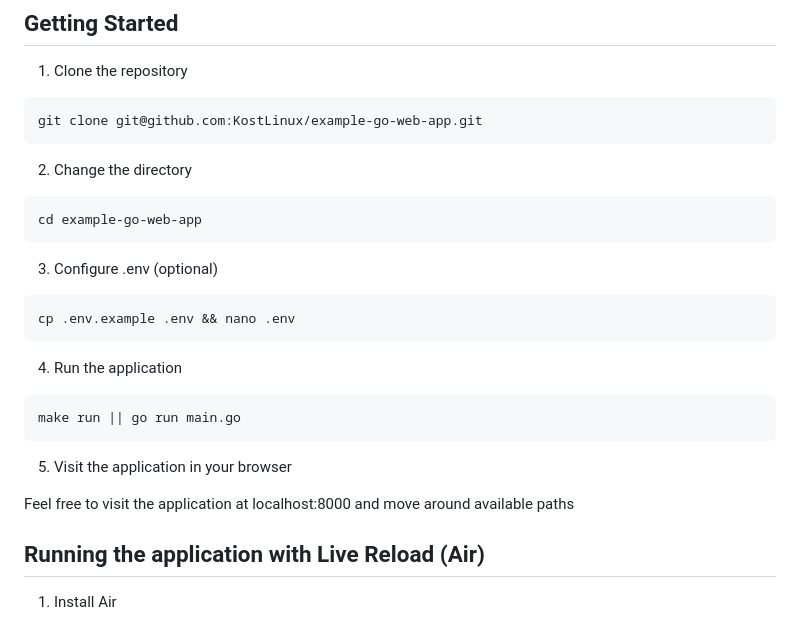
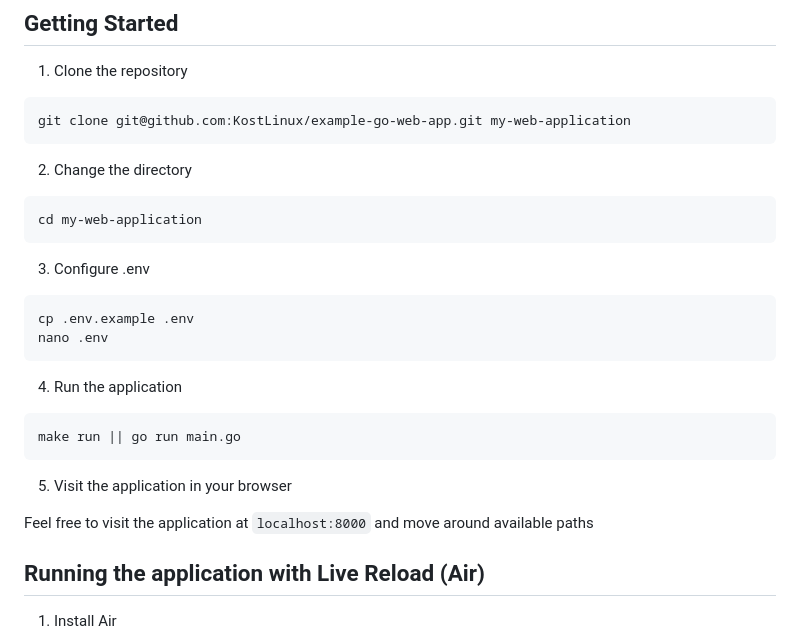
Before and after one commit to LookinLabs/GoBlitz, a Markdown page: README.md, the part around the change. GitHub-like rendering.

Commit message:
Little fixes to readme docs

````diff
--- a/README.md
+++ b/README.md
@@ -571,19 +571,20 @@ Percentage of the requests served within a certain time (ms)
 1. Clone the repository
 
 ```bash
-git clone git@github.com:KostLinux/example-go-web-app.git
+git clone git@github.com:KostLinux/example-go-web-app.git my-web-application
 ```
 
 2. Change the directory
 
 ```bash
-cd example-go-web-app
+cd my-web-application
 ```
 
-3. Configure .env (optional)
+3. Configure .env
 
 ```bash
-cp .env.example .env && nano .env
+cp .env.example .env
+nano .env
 ```
 
 4. Run the application
@@ -594,7 +595,7 @@ make run || go run main.go
 
 5. Visit the application in your browser
 
-Feel free to visit the application at localhost:8000 and move around available paths
+Feel free to visit the application at `localhost:8000` and move around available paths
 
 ## Running the application with Live Reload (Air)
 
````
